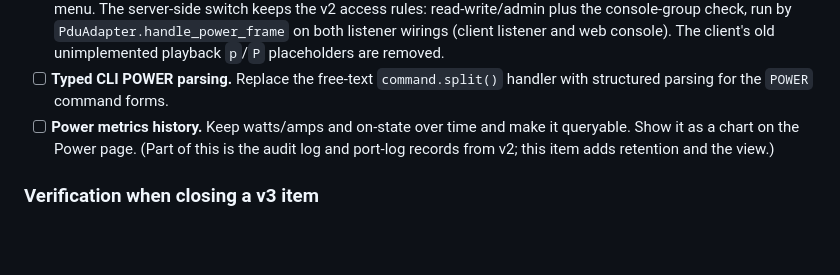
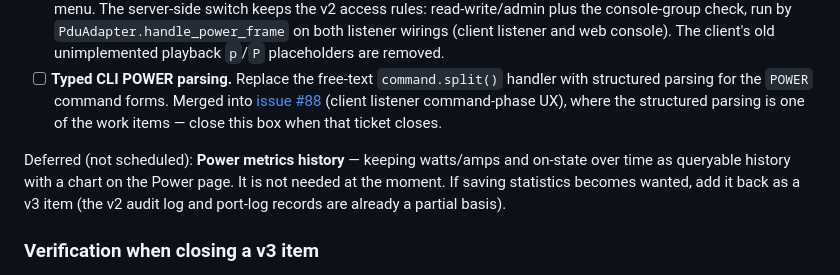
Before and after one commit to OpenMux/openmux-server, a Markdown page: docs/power-roadmap.md, the part around the change. Rendered like a GitHub page; blank space fills up the shorter version.

Commit message:
docs: update power roadmap after the CLI client power work
- Typed CLI POWER parsing: merged into issue #88 (client listener
  command-phase UX), where the structured parsing is one of the work
  items — the roadmap box closes with that ticket.
- Power metrics history: deferred (not scheduled). It is not needed at
  the moment; if saving statistics becomes wanted, add it back as a v3
  item. The v2 audit log and port-log records remain a partial basis.

```diff
--- a/docs/power-roadmap.md
+++ b/docs/power-roadmap.md
@@ -94,10 +94,14 @@ can be delivered in any order.
       unimplemented playback `p`/`P` placeholders are removed.
 - [ ] **Typed CLI POWER parsing.** Replace the free-text `command.split()`
       handler with structured parsing for the `POWER` command forms.
-- [ ] **Power metrics history.** Keep watts/amps and on-state over time and
-      make it queryable. Show it as a chart on the Power page. (Part of this is
-      the audit log and port-log records from v2; this item adds retention and
-      the view.)
+      Merged into [issue #88](https://github.com/OpenMux/openmux-server/issues/88)
+      (client listener command-phase UX), where the structured parsing is one
+      of the work items — close this box when that ticket closes.
+
+Deferred (not scheduled): **Power metrics history** — keeping watts/amps and
+on-state over time as queryable history with a chart on the Power page. It is
+not needed at the moment. If saving statistics becomes wanted, add it back as
+a v3 item (the v2 audit log and port-log records are already a partial basis).
 
 ### Verification when closing a v3 item
 
```
